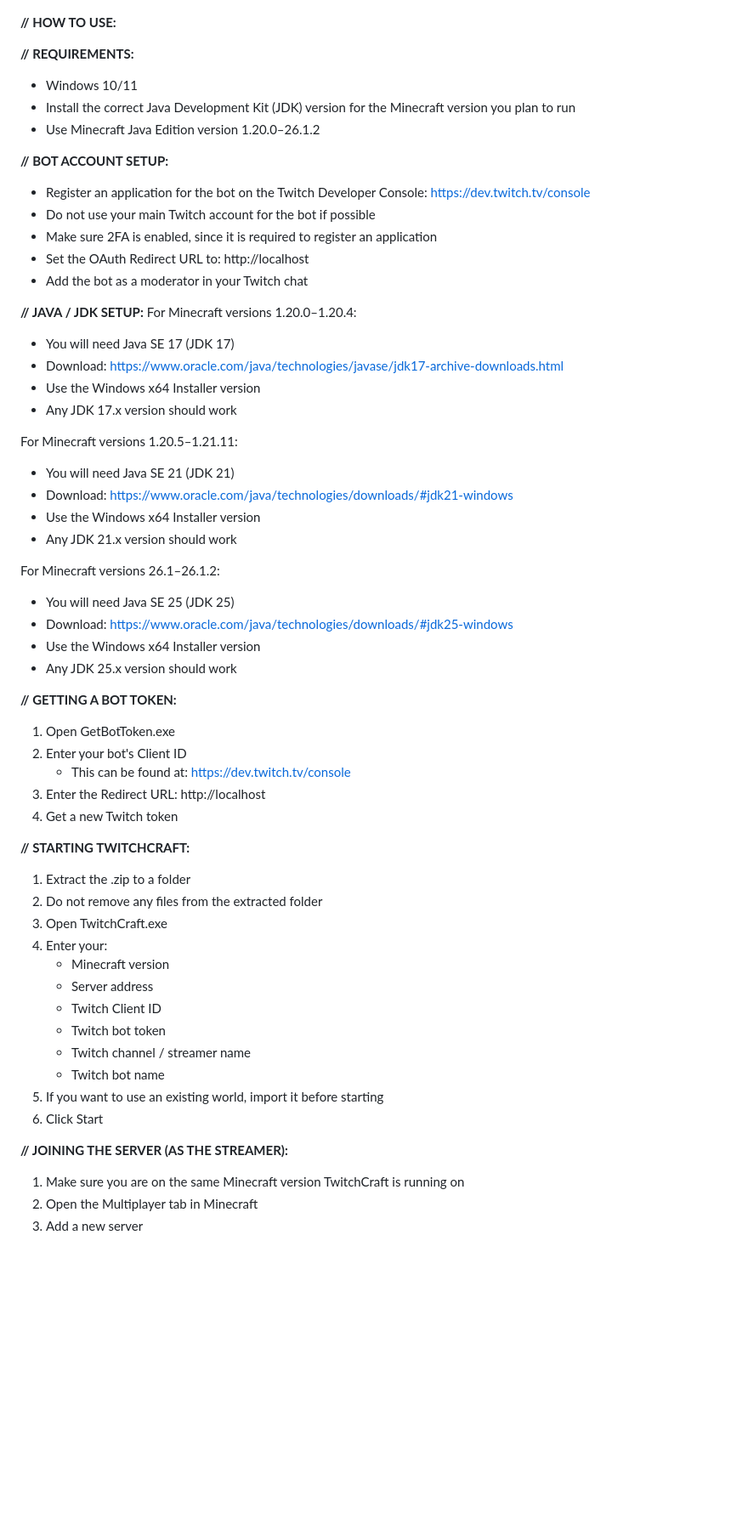
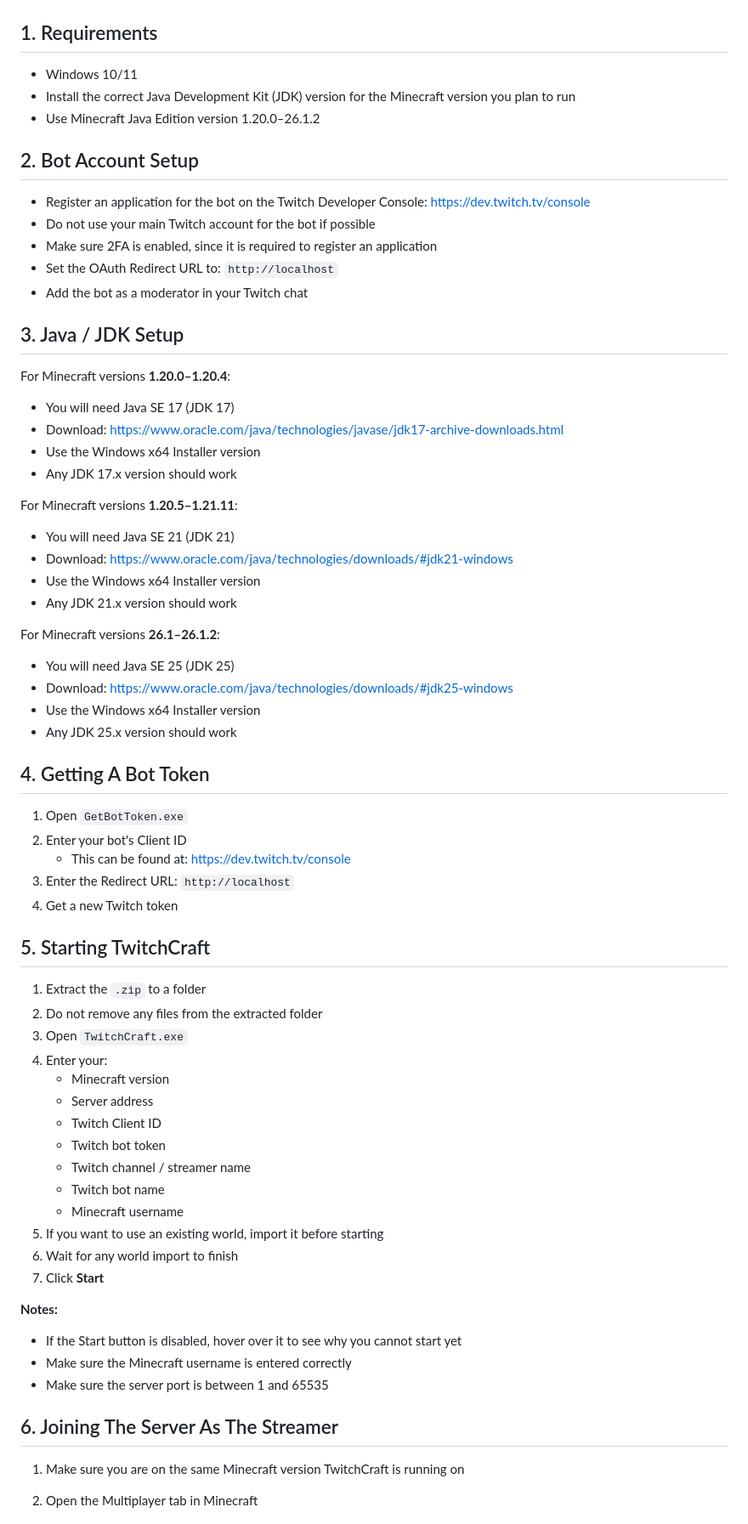
Before and after one commit to AntnyGamer/TwitchCraft, a Markdown page: README.md, the part around one of its changes. Shown at 85% size. Drawn GitHub-style; blank space fills up the shorter version.

```diff
--- a/README.md
+++ b/README.md
@@ -16,50 +18,56 @@
   <img src="Screenshots/5TC_Settings.png" width="700">
 </p>
 
-**// HOW TO USE:**
+## 1. Requirements
 
-**// REQUIREMENTS:**
 - Windows 10/11
 - Install the correct Java Development Kit (JDK) version for the Minecraft version you plan to run
 - Use Minecraft Java Edition version 1.20.0–26.1.2
 
-**// BOT ACCOUNT SETUP:**
+## 2. Bot Account Setup
+
 - Register an application for the bot on the Twitch Developer Console: https://dev.twitch.tv/console
 - Do not use your main Twitch account for the bot if possible
 - Make sure 2FA is enabled, since it is required to register an application
-- Set the OAuth Redirect URL to: http://localhost
+- Set the OAuth Redirect URL to: `http://localhost`
 - Add the bot as a moderator in your Twitch chat
 
-**// JAVA / JDK SETUP:**
-For Minecraft versions 1.20.0–1.20.4:
+## 3. Java / JDK Setup
+
+For Minecraft versions **1.20.0–1.20.4**:
+
 - You will need Java SE 17 (JDK 17)
 - Download: https://www.oracle.com/java/technologies/javase/jdk17-archive-downloads.html
 - Use the Windows x64 Installer version
 - Any JDK 17.x version should work
 
-For Minecraft versions 1.20.5–1.21.11:
+For Minecraft versions **1.20.5–1.21.11**:
+
 - You will need Java SE 21 (JDK 21)
 - Download: https://www.oracle.com/java/technologies/downloads/#jdk21-windows
 - Use the Windows x64 Installer version
 - Any JDK 21.x version should work
 
-For Minecraft versions 26.1–26.1.2:
+For Minecraft versions **26.1–26.1.2**:
+
 - You will need Java SE 25 (JDK 25)
 - Download: https://www.oracle.com/java/technologies/downloads/#jdk25-windows
 - Use the Windows x64 Installer version
 - Any JDK 25.x version should work
 
-**// GETTING A BOT TOKEN:**
-1. Open GetBotToken.exe
+## 4. Getting A Bot Token
+
+1. Open `GetBotToken.exe`
 2. Enter your bot's Client ID
    - This can be found at: https://dev.twitch.tv/console
-3. Enter the Redirect URL: http://localhost
+3. Enter the Redirect URL: `http://localhost`
 4. Get a new Twitch token
 
-**// STARTING TWITCHCRAFT:**
-1. Extract the .zip to a folder
+## 5. Starting TwitchCraft
+
+1. Extract the `.zip` to a folder
 2. Do not remove any files from the extracted folder
-3. Open TwitchCraft.exe
+3. Open `TwitchCraft.exe`
 4. Enter your:
    - Minecraft version
    - Server address
@@ -67,10 +75,19 @@ For Minecraft versions 26.1–26.1.2:
    - Twitch bot token
    - Twitch channel / streamer name
    - Twitch bot name
+   - Minecraft username
 5. If you want to use an existing world, import it before starting
-6. Click Start
+6. Wait for any world import to finish
+7. Click **Start**
 
-**// JOINING THE SERVER (AS THE STREAMER):**
+**Notes:**
+
+- If the Start button is disabled, hover over it to see why you cannot start yet
+- Make sure the Minecraft username is entered correctly
+- Make sure the server port is between 1 and 65535
+
+## 6. Joining The Server As The Streamer
+
 1. Make sure you are on the same Minecraft version TwitchCraft is running on
 2. Open the Multiplayer tab in Minecraft
 3. Add a new server
```
Also changed, not shown: other parts of README.md (+150 -52 lines).
